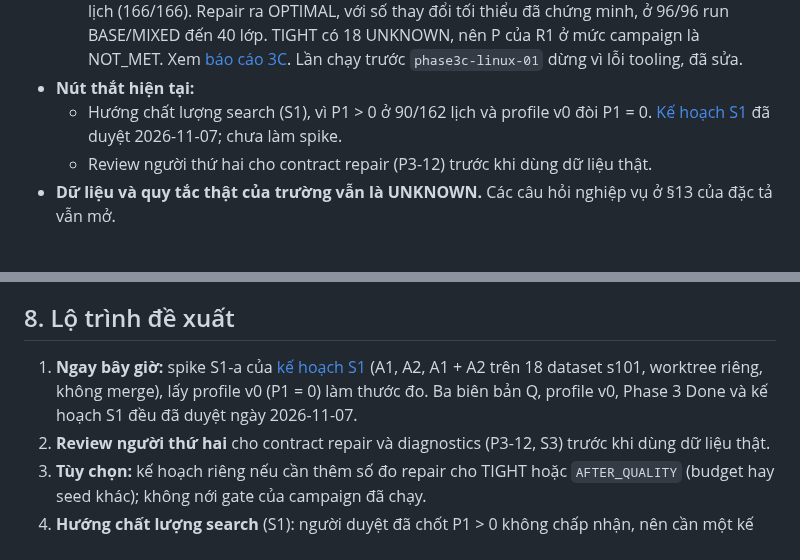
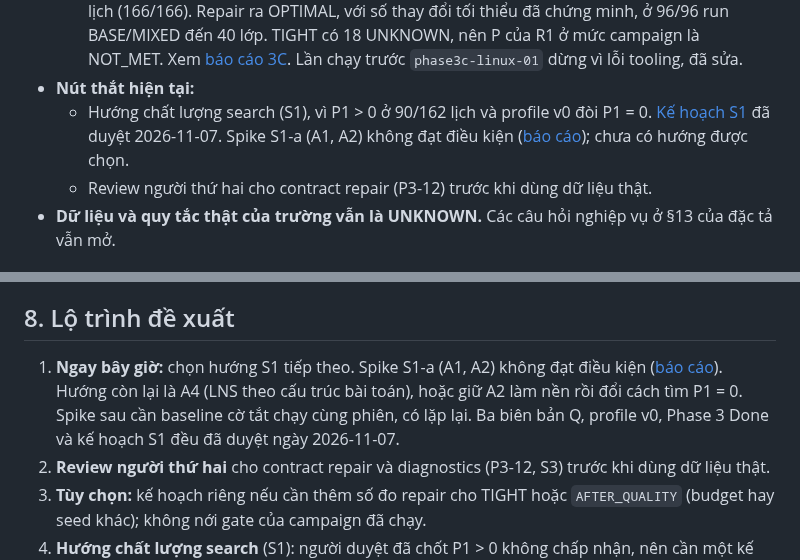
Before and after one commit to duongbui234/vnedu_tkb, a Markdown page: docs/project-status-report.md, 2 parts joined by grey strips. GitHub-like rendering.

```diff
--- a/docs/project-status-report.md
+++ b/docs/project-status-report.md
@@ -29,7 +29,8 @@ dẫn. Chi tiết Phase 2 nằm ở [báo cáo tiến độ Phase 2](phase-2-pro
     Lần chạy trước `phase3c-linux-01` dừng vì lỗi tooling, đã sửa.
 - **Nút thắt hiện tại:**
   - Hướng chất lượng search (S1), vì P1 > 0 ở 90/162 lịch và profile v0 đòi P1 = 0.
-    [Kế hoạch S1](superpowers/plans/2026-11-07-search-quality-s1.md) đã duyệt 2026-11-07; chưa làm spike.
+    [Kế hoạch S1](superpowers/plans/2026-11-07-search-quality-s1.md) đã duyệt 2026-11-07. Spike S1-a
+    (A1, A2) không đạt điều kiện ([báo cáo](s1-a-spike-report.md)); chưa có hướng được chọn.
   - Review người thứ hai cho contract repair (P3-12) trước khi dùng dữ liệu thật.
 - **Dữ liệu và quy tắc thật của trường vẫn là UNKNOWN.** Các câu hỏi nghiệp vụ ở §13 của đặc tả vẫn mở.
 
@@ -127,9 +128,10 @@ câu trả lời từ trường thật.
 
 ## 8. Lộ trình đề xuất
 
-1. **Ngay bây giờ:** spike S1-a của [kế hoạch S1](superpowers/plans/2026-11-07-search-quality-s1.md)
-   (A1, A2, A1 + A2 trên 18 dataset s101, worktree riêng, không merge), lấy profile v0 (P1 = 0) làm thước
-   đo. Ba biên bản Q, profile v0, Phase 3 Done và kế hoạch S1 đều đã duyệt ngày 2026-11-07.
+1. **Ngay bây giờ:** chọn hướng S1 tiếp theo. Spike S1-a (A1, A2) không đạt điều kiện
+   ([báo cáo](s1-a-spike-report.md)). Hướng còn lại là A4 (LNS theo cấu trúc bài toán), hoặc giữ A2 làm nền
+   rồi đổi cách tìm P1 = 0. Spike sau cần baseline cờ tắt chạy cùng phiên, có lặp lại. Ba biên bản Q, profile
+   v0, Phase 3 Done và kế hoạch S1 đều đã duyệt ngày 2026-11-07.
 2. **Review người thứ hai** cho contract repair và diagnostics (P3-12, S3) trước khi dùng dữ liệu thật.
 3. **Tùy chọn:** kế hoạch riêng nếu cần thêm số đo repair cho TIGHT hoặc `AFTER_QUALITY` (budget hay
    seed khác); không nới gate của campaign đã chạy.
```
Also changed, not shown: docs/s1-a-spike-report.md (added, +92 -0 lines), 1 other file.
